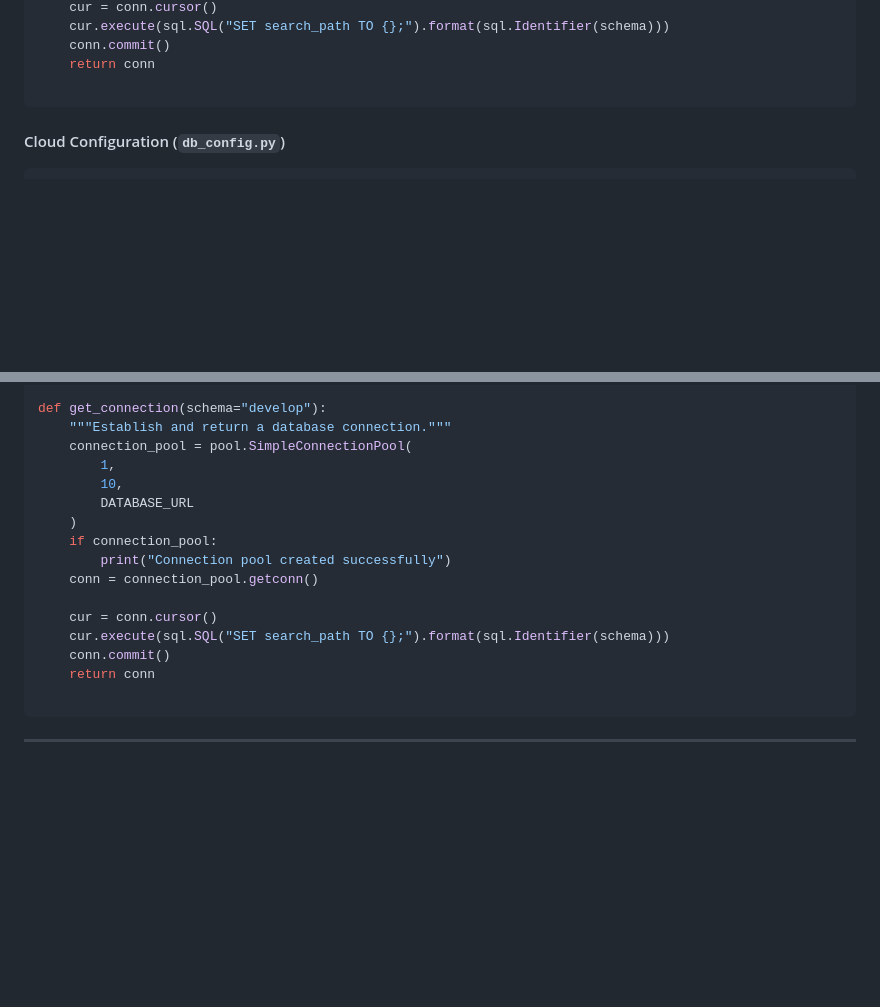
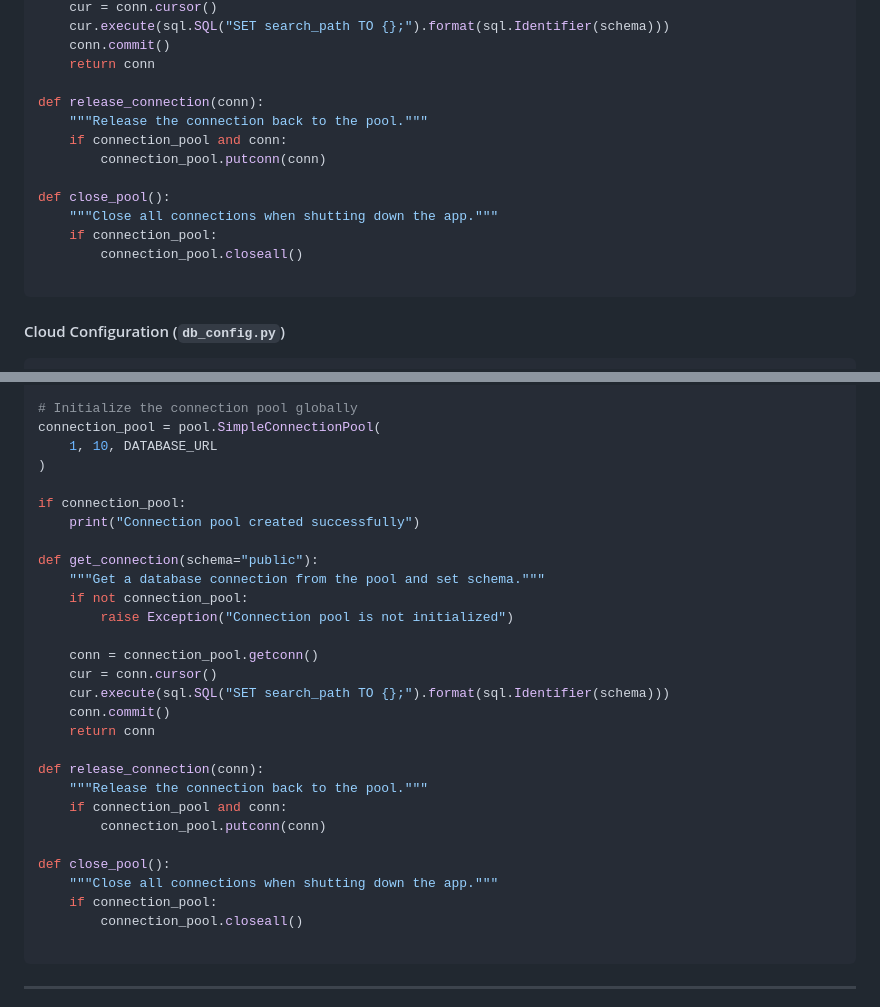
Before and after one commit to JoThurst/yuno-ball, a Markdown page: README.md, 2 parts joined by grey strips. Drawn GitHub-style; blank space fills up the shorter version.

Commit message:
Updated readme for DB connection changes

````diff
--- a/README.md
+++ b/README.md
@@ -144,6 +144,16 @@ def get_connection(schema="develop"):
     conn.commit()
     return conn
 
+def release_connection(conn):
+    """Release the connection back to the pool."""
+    if connection_pool and conn:
+        connection_pool.putconn(conn)
+
+def close_pool():
+    """Close all connections when shutting down the app."""
+    if connection_pool:
+        connection_pool.closeall()
+
 ```
 
 #### Cloud Configuration (`db_config.py`)
@@ -156,19 +166,32 @@ DATABASE_URL = "<Your DB Connection URL>"
 
-def get_connection(schema="develop"):
-    """Establish and return a database connection."""
-    connection_pool = pool.SimpleConnectionPool(
-        1,
-        10,
-        DATABASE_URL
-    )
-    if connection_pool:
-        print("Connection pool created successfully")
+# Initialize the connection pool globally
+connection_pool = pool.SimpleConnectionPool(
+    1, 10, DATABASE_URL
+)
+
+if connection_pool:
+    print("Connection pool created successfully")
+
+def get_connection(schema="public"):
+    """Get a database connection from the pool and set schema."""
+    if not connection_pool:
+        raise Exception("Connection pool is not initialized")
+
     conn = connection_pool.getconn()
-
     cur = conn.cursor()
     cur.execute(sql.SQL("SET search_path TO {};").format(sql.Identifier(schema)))
     conn.commit()
     return conn
+
+def release_connection(conn):
+    """Release the connection back to the pool."""
+    if connection_pool and conn:
+        connection_pool.putconn(conn)
+
+def close_pool():
+    """Close all connections when shutting down the app."""
+    if connection_pool:
+        connection_pool.closeall()
 
 ```
 
````
Also changed, not shown: other parts of README.md (+1 -1 lines).
